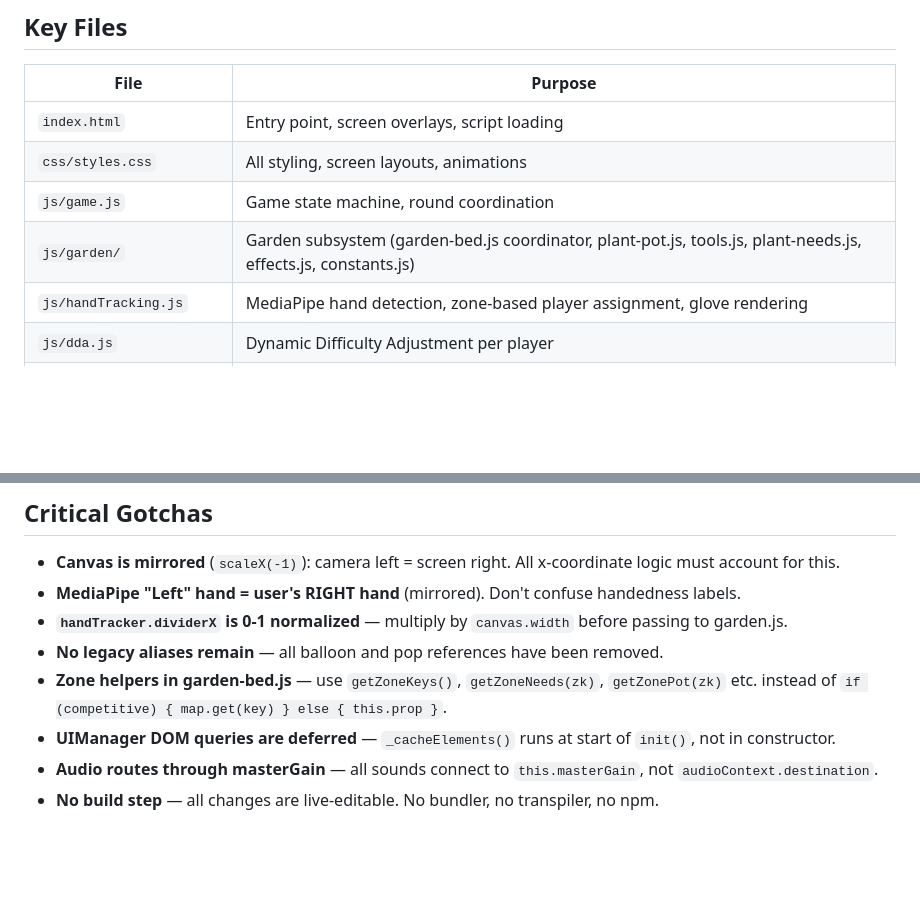
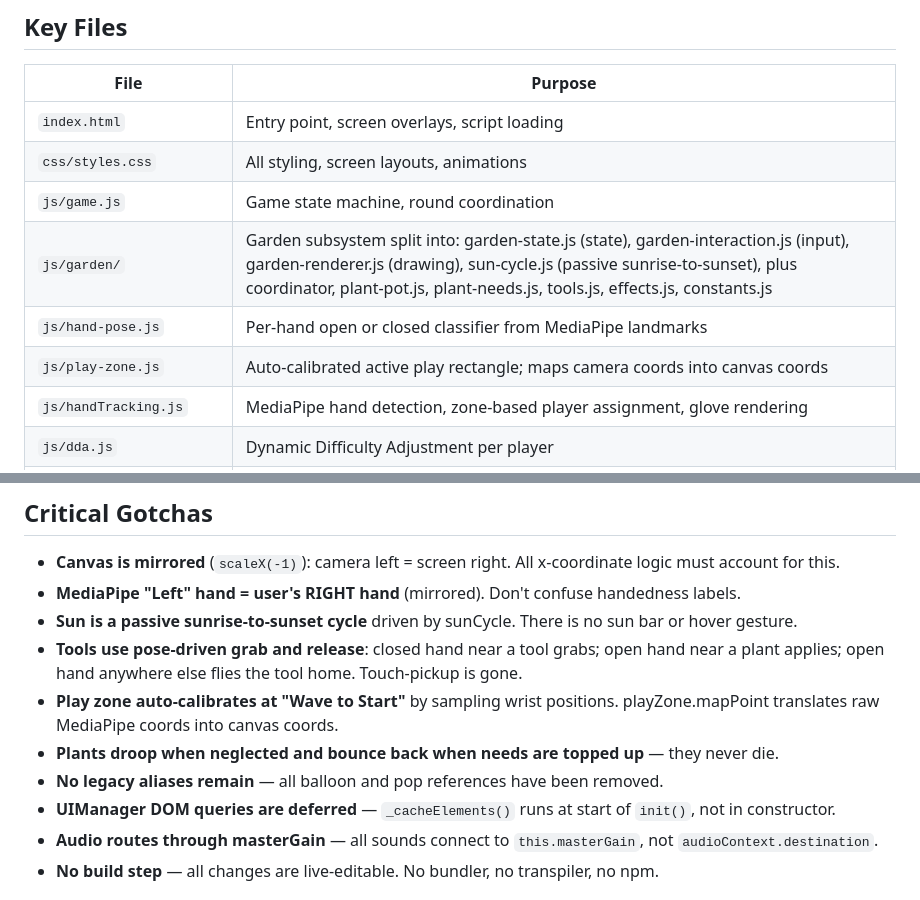
Before and after one commit to vinhly271193/balloon-pop-game, a Markdown page: CLAUDE.md, 2 parts joined by grey strips. Drawn GitHub-style; blank space fills up the shorter version.

```diff
--- a/CLAUDE.md
+++ b/CLAUDE.md
@@ -38,7 +38,9 @@ This is required so changes go live on GitHub Pages immediately. Do NOT wait for
 | `index.html` | Entry point, screen overlays, script loading |
 | `css/styles.css` | All styling, screen layouts, animations |
 | `js/game.js` | Game state machine, round coordination |
-| `js/garden/` | Garden subsystem (garden-bed.js coordinator, plant-pot.js, tools.js, plant-needs.js, effects.js, constants.js) |
+| `js/garden/` | Garden subsystem split into: garden-state.js (state), garden-interaction.js (input), garden-renderer.js (drawing), sun-cycle.js (passive sunrise-to-sunset), plus coordinator, plant-pot.js, plant-needs.js, tools.js, effects.js, constants.js |
+| `js/hand-pose.js` | Per-hand open or closed classifier from MediaPipe landmarks |
+| `js/play-zone.js` | Auto-calibrated active play rectangle; maps camera coords into canvas coords |
 | `js/handTracking.js` | MediaPipe hand detection, zone-based player assignment, glove rendering |
 | `js/dda.js` | Dynamic Difficulty Adjustment per player |
 | `js/ui.js` | Screen management, hand hover system (3s dwell activation) |
@@ -54,9 +56,11 @@ This is required so changes go live on GitHub Pages immediately. Do NOT wait for
 ## Critical Gotchas
 - **Canvas is mirrored** (`scaleX(-1)`): camera left = screen right. All x-coordinate logic must account for this.
 - **MediaPipe "Left" hand = user's RIGHT hand** (mirrored). Don't confuse handedness labels.
-- **`handTracker.dividerX` is 0-1 normalized** — multiply by `canvas.width` before passing to garden.js.
+- **Sun is a passive sunrise-to-sunset cycle** driven by sunCycle. There is no sun bar or hover gesture.
+- **Tools use pose-driven grab and release**: closed hand near a tool grabs; open hand near a plant applies; open hand anywhere else flies the tool home. Touch-pickup is gone.
+- **Play zone auto-calibrates at "Wave to Start"** by sampling wrist positions. playZone.mapPoint translates raw MediaPipe coords into canvas coords.
+- **Plants droop when neglected and bounce back when needs are topped up** — they never die.
 - **No legacy aliases remain** — all balloon and pop references have been removed.
-- **Zone helpers in garden-bed.js** — use `getZoneKeys()`, `getZoneNeeds(zk)`, `getZonePot(zk)` etc. instead of `if (competitive) { map.get(key) } else { this.prop }`.
 - **UIManager DOM queries are deferred** — `_cacheElements()` runs at start of `init()`, not in constructor.
 - **Audio routes through masterGain** — all sounds connect to `this.masterGain`, not `audioContext.destination`.
 - **No build step** — all changes are live-editable. No bundler, no transpiler, no npm.
```
Also changed, not shown: docs/CHANGELOG.md (added, +9 -0 lines).
